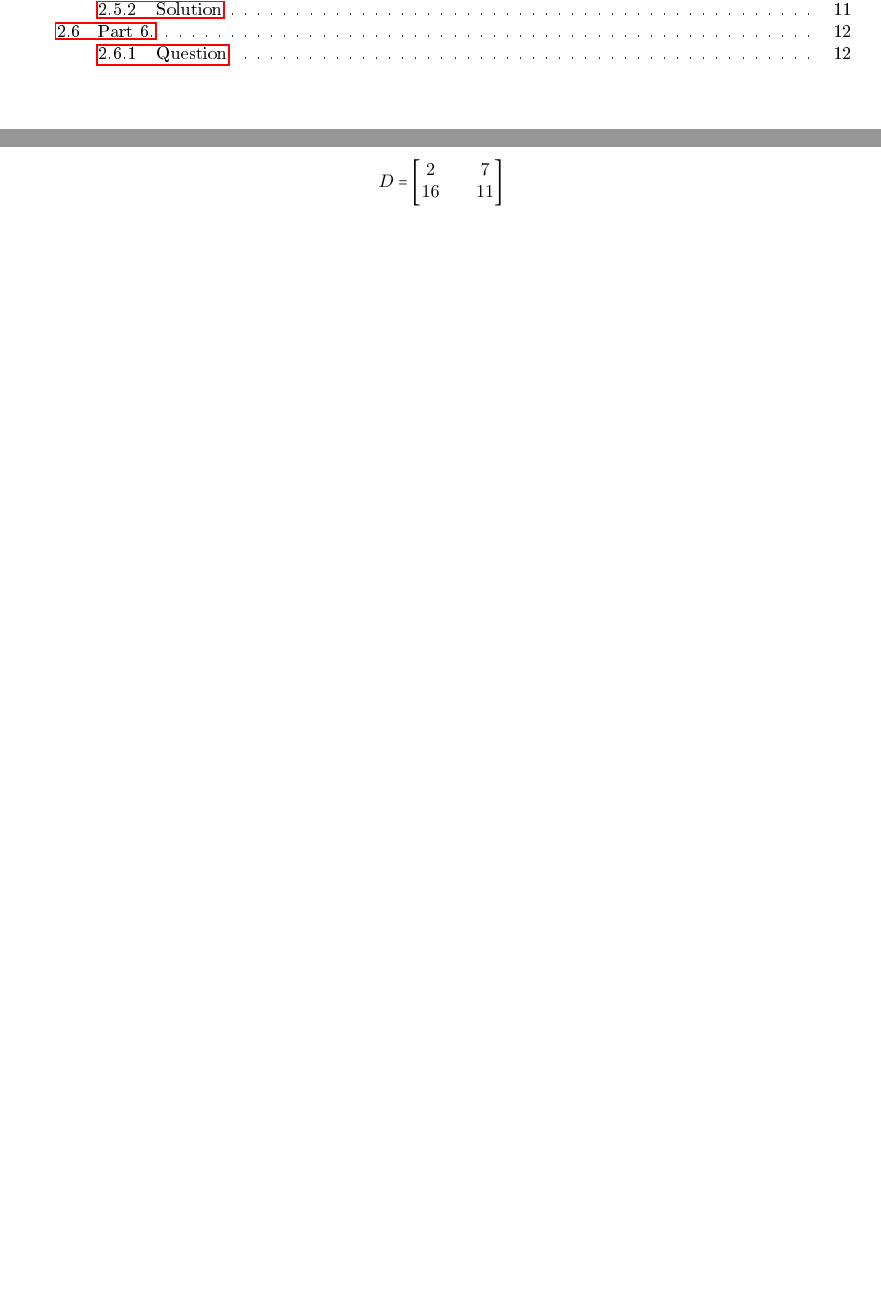
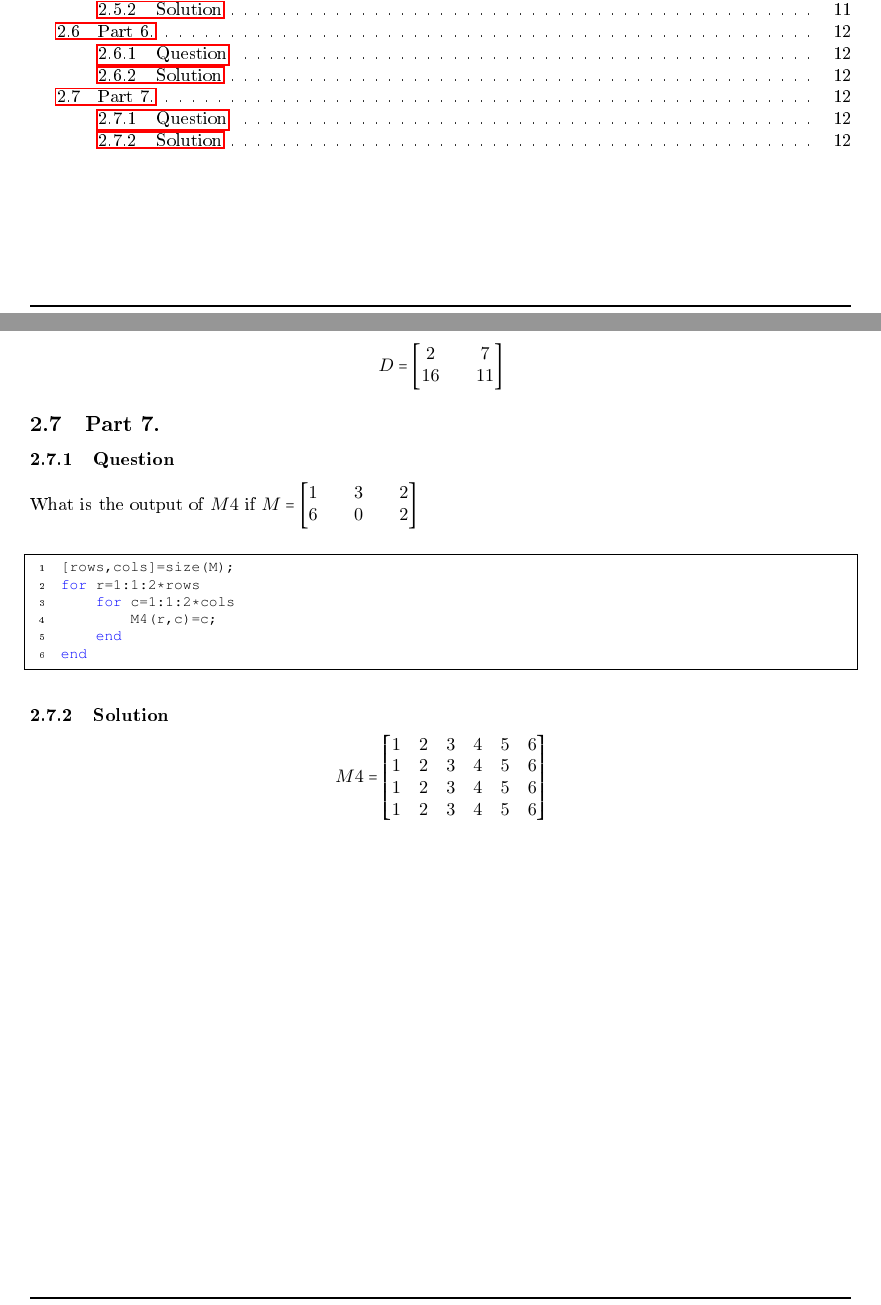
Before and after one commit to EmreArapcicUevak/Introduction-To-Engineering-IUS, a LaTeX paper (Week7/Solution.tex): two parts of pages 2 and 12 of 12, joined at a grey line, cut so that both start at the same text, the shorter picture padded with empty space. The pictures show the PDF file Week7/Solution.pdf that the author committed with the source.

Commit message:
Add octave problem 7.0 into the pdf file

```diff
--- a/Week7/Solution.tex
+++ b/Week7/Solution.tex
@@ -465,3 +465,18 @@ end
 				\noindent If we ran the code and generated the following values for T $\left(\begin{bmatrix}2 && 11\\ 7 && 16\end{bmatrix}\right)$. What is D?
 			\subsubsection{Solution}
 				\[D = \begin{bmatrix}2 && 7\\ 16 && 11\end{bmatrix}\]
+		\subsection{Part 7.}
+			\subsubsection{Question}
+				\noindent What is the output of $M4$ if $M = \begin{bmatrix}
+					1 && 3 && 2 \\
+					6 && 0 && 2
+				\end{bmatrix}$
+
+				\begin{lstlisting}
+[rows,cols]=size(M);
+for r=1:1:2*rows
+	for c=1:1:2*cols
+		M4(r,c)=c;
+	end
+end
+				\end{lstlisting}
```
Also changed, not shown: Week7/Solution.pdf, Week7/Solution.tex (7 more changed lines).
